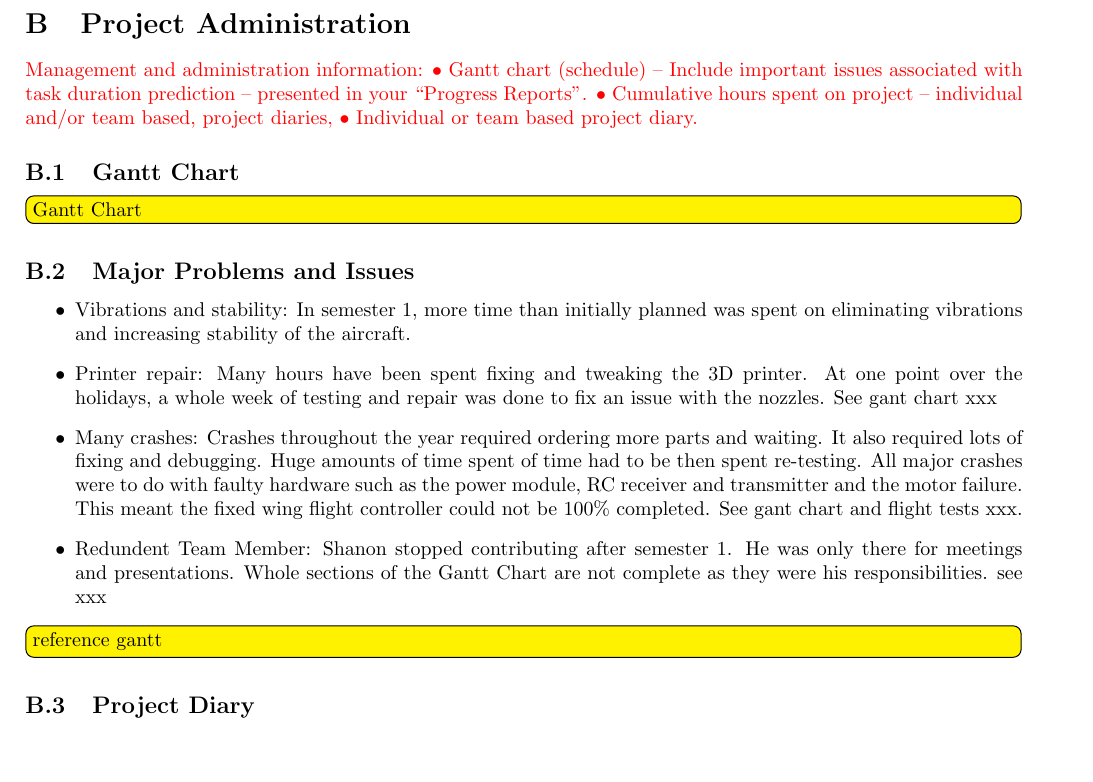
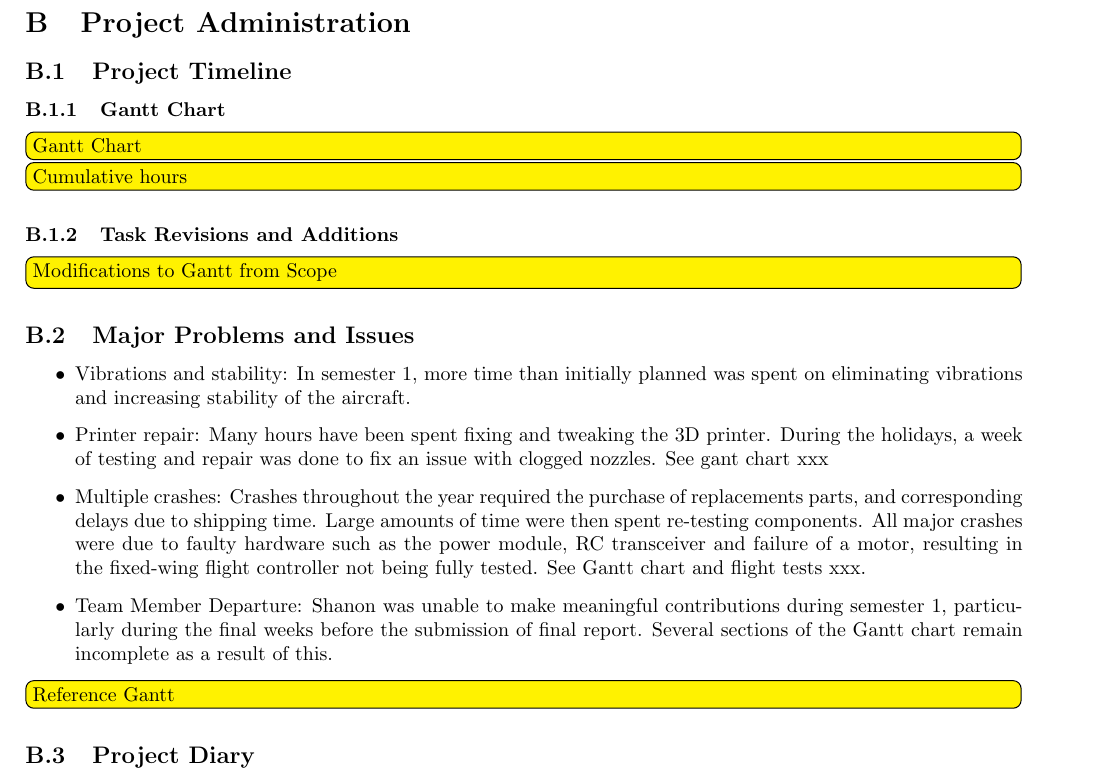
Before and after one commit to MDB22/Final-Report, a LaTeX document (Latex/finalReport.tex, which reads Latex/appB.tex): part of page 38 of 50, cut so that both start at the same text, the shorter picture padded with empty space. Compiled offline with pdfLaTeX.

Commit message:
Updated Appendix B

```diff
--- a/Latex/appB.tex
+++ b/Latex/appB.tex
@@ -1,20 +1,23 @@
-\red{Management and administration information:
-•	Gantt chart (schedule) – Include important issues associated with task duration prediction – presented in your “Progress Reports”.
-•	Cumulative hours spent on project – individual and/or team based, project diaries,
-•	Individual or team based project diary.
-}
+\subsection{Project Timeline}
+\subsubsection{Gantt Chart}
+\todomessage{Gantt Chart}
 
-\subsection{Gantt Chart}
-\todomessage{Gantt Chart}
+\todomessage{Cumulative hours}
+
+\subsubsection{Task Revisions and Additions}
+\todomessage{Modifications to Gantt from Scope}
 
 \subsection{Major Problems and Issues}
 \begin{itemize}
 	\item Vibrations and stability: In semester 1, more time than initially planned was spent on eliminating vibrations and increasing stability of the aircraft.
-	\item Printer repair: Many hours have been spent fixing and tweaking the 3D printer.  At one point over the holidays, a whole week of testing and repair was done to fix an issue with the nozzles. See gant chart xxx
-	\item Many crashes: Crashes throughout the year required ordering more parts and waiting. It also required lots of fixing and debugging. Huge amounts of time spent of time had to be then spent re-testing. All major crashes were to do with faulty hardware such as the power module, RC receiver and transmitter and the motor failure. This meant the fixed wing flight controller could not be 100\% completed. See gant chart and flight tests xxx.
-	\item Redundent Team Member: Shanon stopped contributing after semester 1. He was only there for meetings and presentations. Whole sections of the Gantt Chart are not complete as they were his responsibilities. see xxx
+
+	\item Printer repair: Many hours have been spent fixing and tweaking the 3D printer.  During the holidays, a week of testing and repair was done to fix an issue with clogged nozzles. See gant chart xxx
+
+	\item Multiple crashes: Crashes throughout the year required the purchase of replacements parts, and corresponding delays due to shipping time. Large amounts of time were then spent re-testing components. All major crashes were due to faulty hardware such as the power module, RC transceiver and failure of a motor, resulting in the fixed-wing flight controller not being fully tested. See Gantt chart and flight tests xxx.
+
+	\item Team Member Departure: Shanon was unable to make meaningful contributions during semester 1, particularly during the final weeks before the submission of final report. Several sections of the Gantt chart remain incomplete as a result of this.
 \end{itemize}
-\todomessage{reference gantt}
+\todomessage{Reference Gantt}
 
 \subsection{Project Diary}
 The team has made extensive use of Trello to maintain records of the tasks performed throughout the project. The project's records/diary may be viewed in full detail here: \url{https://trello.com/uavoutbackchallenge2016}.
```
Also changed, not shown: Latex/appB.tex (2 more changed lines).
